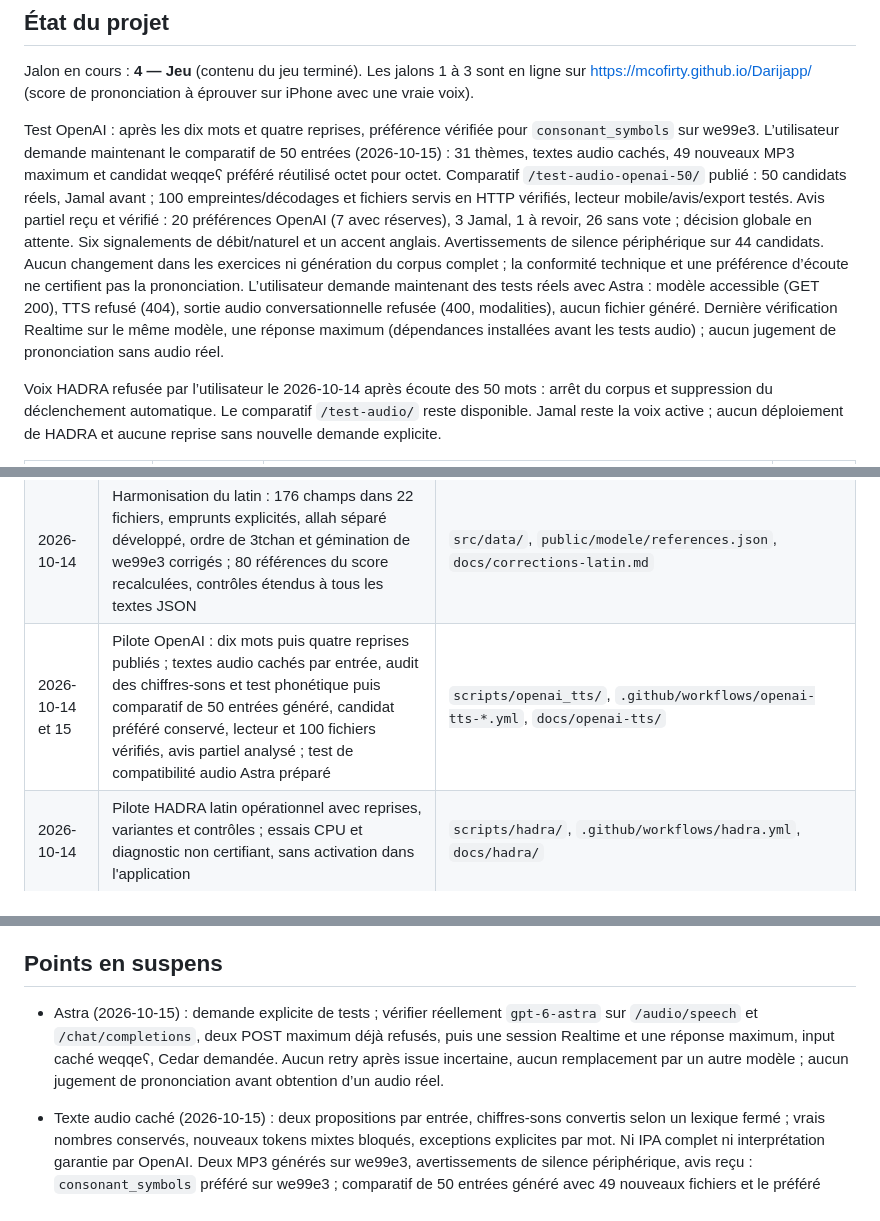
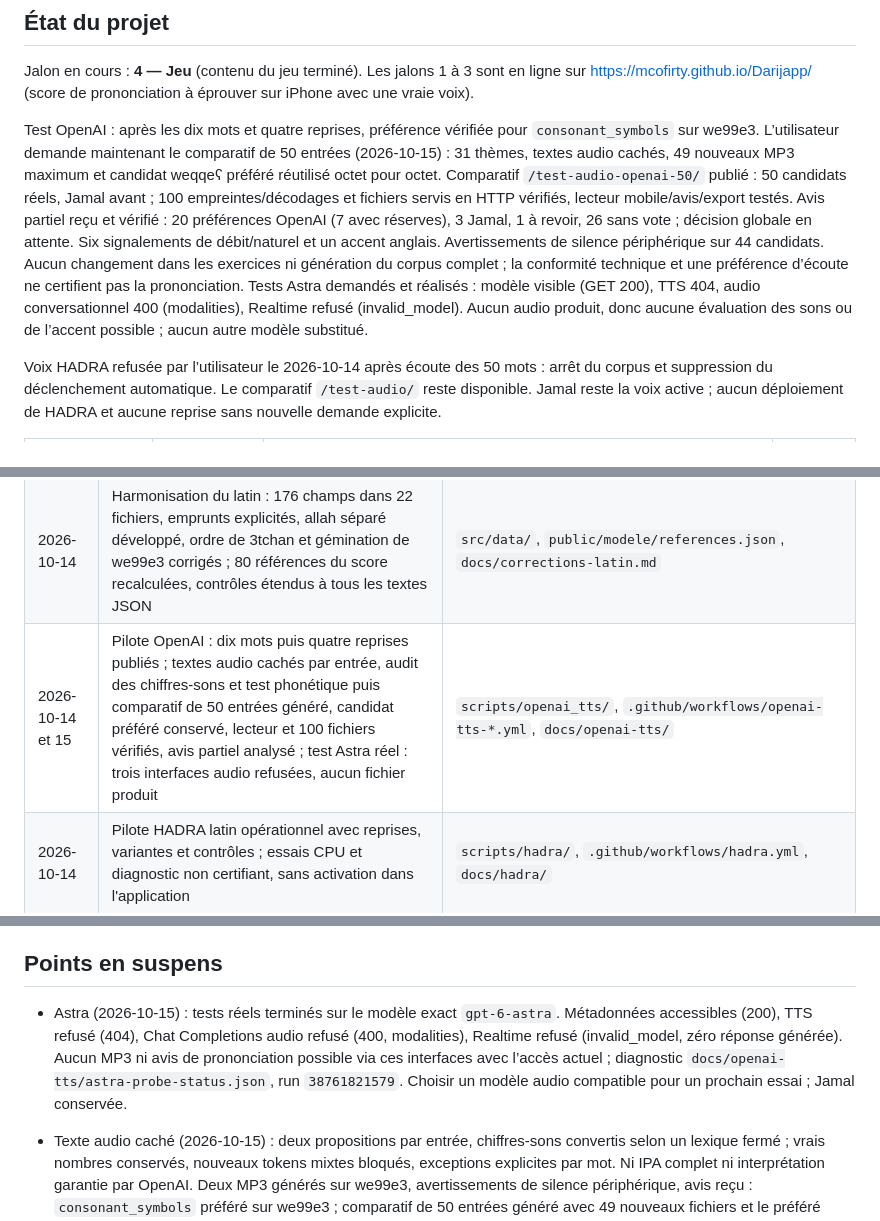
Before and after one commit to mcofirty/Darijapp, a Markdown page: CLAUDE.md, 3 parts joined by grey strips. Rendered like a GitHub page.

```diff
--- a/CLAUDE.md
+++ b/CLAUDE.md
@@ -202,7 +202,7 @@ Profil : en plus des réglages, `micro` (Dis-le avec score), `parler` et `ecoute
 
 Jalon en cours : **4 — Jeu** (contenu du jeu terminé). Les jalons 1 à 3 sont en ligne sur https://mcofirty.github.io/Darijapp/ (score de prononciation à éprouver sur iPhone avec une vraie voix).
 
-Test OpenAI : après les dix mots et quatre reprises, préférence vérifiée pour `consonant_symbols` sur we99e3. L’utilisateur demande maintenant le comparatif de 50 entrées (2026-10-15) : 31 thèmes, textes audio cachés, 49 nouveaux MP3 maximum et candidat weqqeʕ préféré réutilisé octet pour octet. Comparatif `/test-audio-openai-50/` publié : 50 candidats réels, Jamal avant ; 100 empreintes/décodages et fichiers servis en HTTP vérifiés, lecteur mobile/avis/export testés. Avis partiel reçu et vérifié : 20 préférences OpenAI (7 avec réserves), 3 Jamal, 1 à revoir, 26 sans vote ; décision globale en attente. Six signalements de débit/naturel et un accent anglais. Avertissements de silence périphérique sur 44 candidats. Aucun changement dans les exercices ni génération du corpus complet ; la conformité technique et une préférence d’écoute ne certifient pas la prononciation. L’utilisateur demande maintenant des tests réels avec Astra : modèle accessible (GET 200), TTS refusé (404), sortie audio conversationnelle refusée (400, modalities), aucun fichier généré. Dernière vérification Realtime sur le même modèle, une réponse maximum (dépendances installées avant les tests audio) ; aucun jugement de prononciation sans audio réel.
+Test OpenAI : après les dix mots et quatre reprises, préférence vérifiée pour `consonant_symbols` sur we99e3. L’utilisateur demande maintenant le comparatif de 50 entrées (2026-10-15) : 31 thèmes, textes audio cachés, 49 nouveaux MP3 maximum et candidat weqqeʕ préféré réutilisé octet pour octet. Comparatif `/test-audio-openai-50/` publié : 50 candidats réels, Jamal avant ; 100 empreintes/décodages et fichiers servis en HTTP vérifiés, lecteur mobile/avis/export testés. Avis partiel reçu et vérifié : 20 préférences OpenAI (7 avec réserves), 3 Jamal, 1 à revoir, 26 sans vote ; décision globale en attente. Six signalements de débit/naturel et un accent anglais. Avertissements de silence périphérique sur 44 candidats. Aucun changement dans les exercices ni génération du corpus complet ; la conformité technique et une préférence d’écoute ne certifient pas la prononciation. Tests Astra demandés et réalisés : modèle visible (GET 200), TTS 404, audio conversationnel 400 (modalities), Realtime refusé (invalid_model). Aucun audio produit, donc aucune évaluation des sons ou de l’accent possible ; aucun autre modèle substitué.
 
 Voix HADRA refusée par l’utilisateur le 2026-10-14 après écoute des 50 mots : arrêt du corpus et suppression du déclenchement automatique. Le comparatif `/test-audio/` reste disponible. Jamal reste la voix active ; aucun déploiement de HADRA et aucune reprise sans nouvelle demande explicite.
 
@@ -228,7 +228,7 @@ Liste complète, ligne par ligne : `docs/historique.md`.
 | 2026-10-13 | Sauvegarde protégée et rappelée, audio hors ligne, oral d'abord (nouveau mot redit de mémoire, phrases du mode écoute), `CLAUDE.md` résumé, zellige du souk dans toute l'appli | `src/app/stockage.ts`, `src/audio/horsLigne.ts`, `src/exercices/ecoute.ts`, `src/ui/zellige.tsx`, `docs/` |
 | 2026-10-13 | Façon Duolingo (1) : force du mot, mustawa d nnbta, gel et réparation de la série, double XP, combo, défi du mois, bilan de la semaine | `src/gamification/serie.ts`, `src/gamification/combo.ts`, `src/gamification/defis.ts`, `src/gamification/semaine.ts`, `src/db/serie.ts`, `src/features/jeu/Motivation.tsx`, `src/ui/ForceMot.tsx` |
 | 2026-10-14 | Harmonisation du latin : 176 champs dans 22 fichiers, emprunts explicités, allah séparé développé, ordre de 3tchan et gémination de we99e3 corrigés ; 80 références du score recalculées, contrôles étendus à tous les textes JSON | `src/data/`, `public/modele/references.json`, `docs/corrections-latin.md` |
-| 2026-10-14 et 15 | Pilote OpenAI : dix mots puis quatre reprises publiés ; textes audio cachés par entrée, audit des chiffres-sons et test phonétique puis comparatif de 50 entrées généré, candidat préféré conservé, lecteur et 100 fichiers vérifiés, avis partiel analysé ; test de compatibilité audio Astra préparé | `scripts/openai_tts/`, `.github/workflows/openai-tts-*.yml`, `docs/openai-tts/` |
+| 2026-10-14 et 15 | Pilote OpenAI : dix mots puis quatre reprises publiés ; textes audio cachés par entrée, audit des chiffres-sons et test phonétique puis comparatif de 50 entrées généré, candidat préféré conservé, lecteur et 100 fichiers vérifiés, avis partiel analysé ; test Astra réel : trois interfaces audio refusées, aucun fichier produit | `scripts/openai_tts/`, `.github/workflows/openai-tts-*.yml`, `docs/openai-tts/` |
 | 2026-10-14 | Pilote HADRA latin opérationnel avec reprises, variantes et contrôles ; essais CPU et diagnostic non certifiant, sans activation dans l'application | `scripts/hadra/`, `.github/workflows/hadra.yml`, `docs/hadra/` |
 
 ## Décisions
@@ -253,7 +253,7 @@ Les principales, qui encadrent le travail à venir ; toutes, datées et avec leu
 
 ## Points en suspens
 
-- Astra (2026-10-15) : demande explicite de tests ; vérifier réellement `gpt-6-astra` sur `/audio/speech` et `/chat/completions`, deux POST maximum déjà refusés, puis une session Realtime et une réponse maximum, input caché weqqeʕ, Cedar demandée. Aucun retry après issue incertaine, aucun remplacement par un autre modèle ; aucun jugement de prononciation avant obtention d’un audio réel.
+- Astra (2026-10-15) : tests réels terminés sur le modèle exact `gpt-6-astra`. Métadonnées accessibles (200), TTS refusé (404), Chat Completions audio refusé (400, modalities), Realtime refusé (invalid_model, zéro réponse générée). Aucun MP3 ni avis de prononciation possible via ces interfaces avec l’accès actuel ; diagnostic `docs/openai-tts/astra-probe-status.json`, run `38761821579`. Choisir un modèle audio compatible pour un prochain essai ; Jamal conservée.
 
 - Texte audio caché (2026-10-15) : deux propositions par entrée, chiffres-sons convertis selon un lexique fermé ; vrais nombres conservés, nouveaux tokens mixtes bloqués, exceptions explicites par mot. Ni IPA complet ni interprétation garantie par OpenAI. Deux MP3 générés sur we99e3, avertissements de silence périphérique, avis reçu : `consonant_symbols` préféré sur we99e3 ; comparatif de 50 entrées généré avec 49 nouveaux fichiers et le préféré conservé ; avis partiel reçu (24/50), débit/naturel/accent à revoir avant génération massive ; file `docs/openai-tts/phonetic-probe-review-queue.json`.
 
```
Also changed, not shown: docs/historique.md (+4 -0 lines), docs/openai-tts/README.md (+14 -0 lines).
